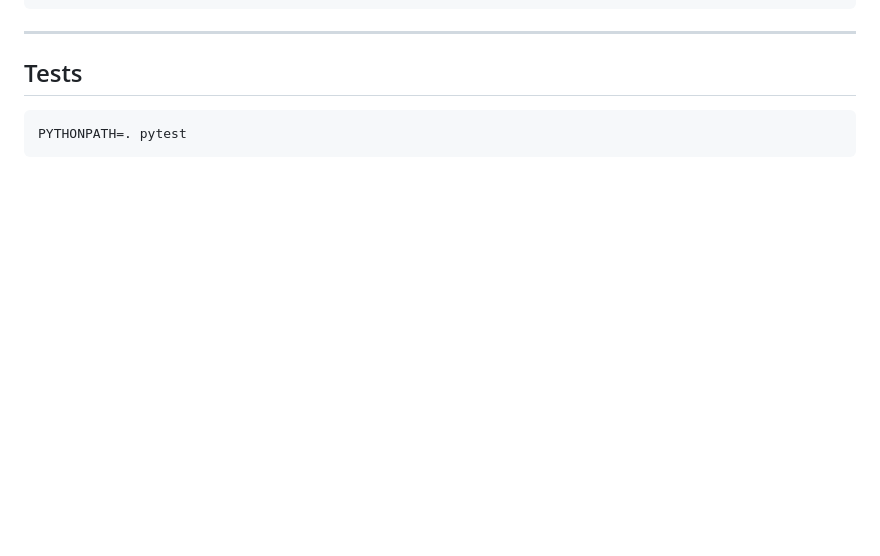
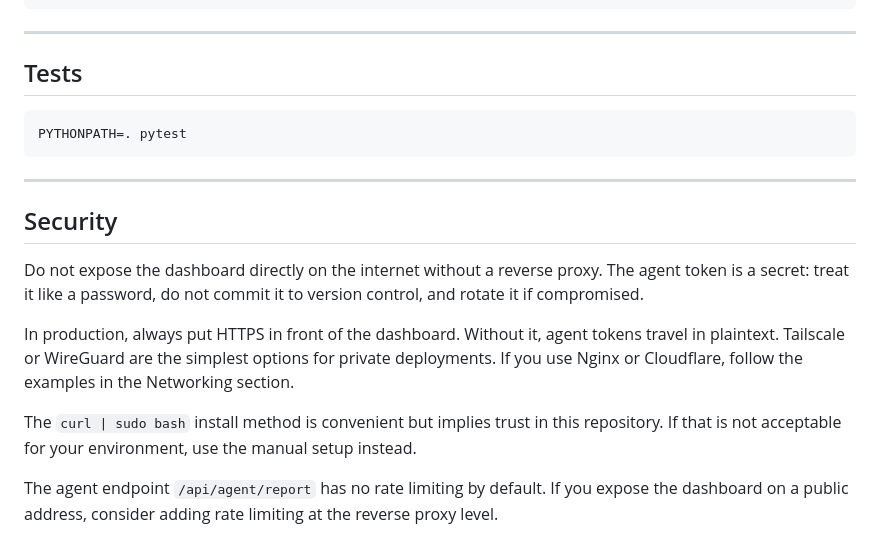
Before and after one commit to synaps3s/littleeye, a Markdown page: README.md, the part around the change. Rendered like a GitHub page; blank space fills up the shorter version.

Commit message:
docs: add Security section to README

````diff
--- a/README.md
+++ b/README.md
@@ -222,3 +222,15 @@ littleeye/
 ```bash
 PYTHONPATH=. pytest
 ```
+
+---
+
+## Security
+
+Do not expose the dashboard directly on the internet without a reverse proxy. The agent token is a secret: treat it like a password, do not commit it to version control, and rotate it if compromised.
+
+In production, always put HTTPS in front of the dashboard. Without it, agent tokens travel in plaintext. Tailscale or WireGuard are the simplest options for private deployments. If you use Nginx or Cloudflare, follow the examples in the Networking section.
+
+The `curl | sudo bash` install method is convenient but implies trust in this repository. If that is not acceptable for your environment, use the manual setup instead.
+
+The agent endpoint `/api/agent/report` has no rate limiting by default. If you expose the dashboard on a public address, consider adding rate limiting at the reverse proxy level.
````
